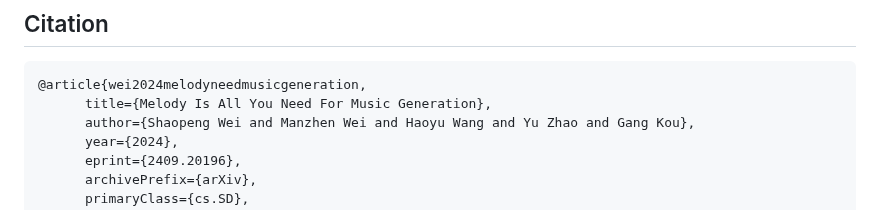
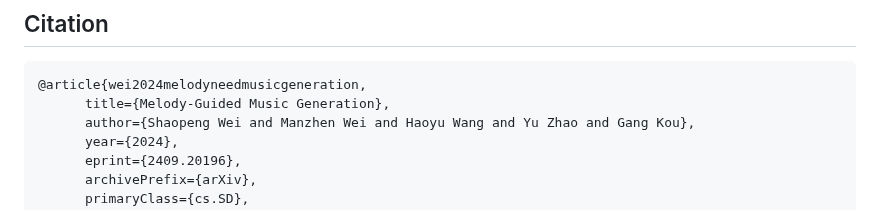
Before and after one commit to shaopengw/Awesome-Music-Generation, a Markdown page: README.md, the part around the change. Drawn GitHub-style.

````diff
--- a/README.md
+++ b/README.md
@@ -299,7 +299,7 @@ We sincerely acknowledge the developers of the following open-source code bases.
 
 ```bibtex
 @article{wei2024melodyneedmusicgeneration,
-      title={Melody Is All You Need For Music Generation},
+      title={Melody-Guided Music Generation},
       author={Shaopeng Wei and Manzhen Wei and Haoyu Wang and Yu Zhao and Gang Kou},
       year={2024},
       eprint={2409.20196},
````
